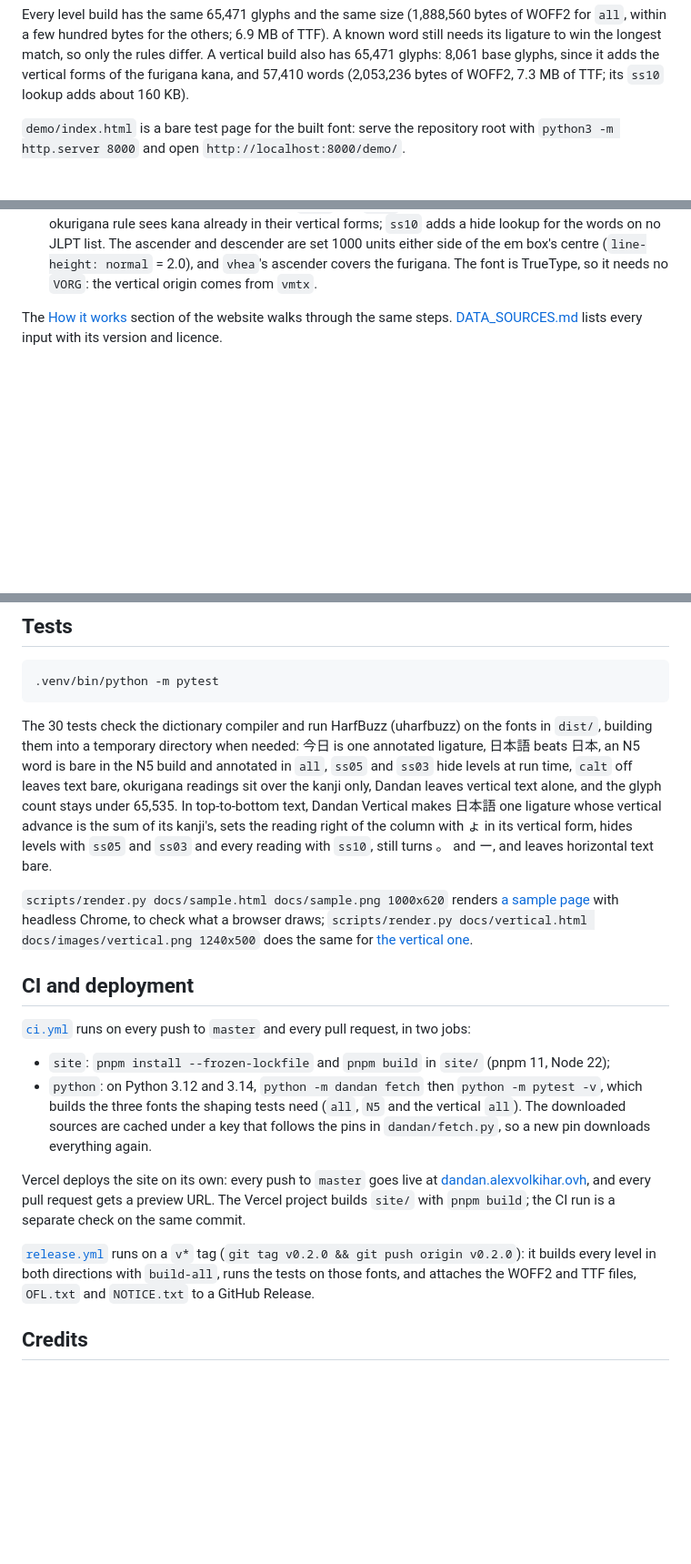
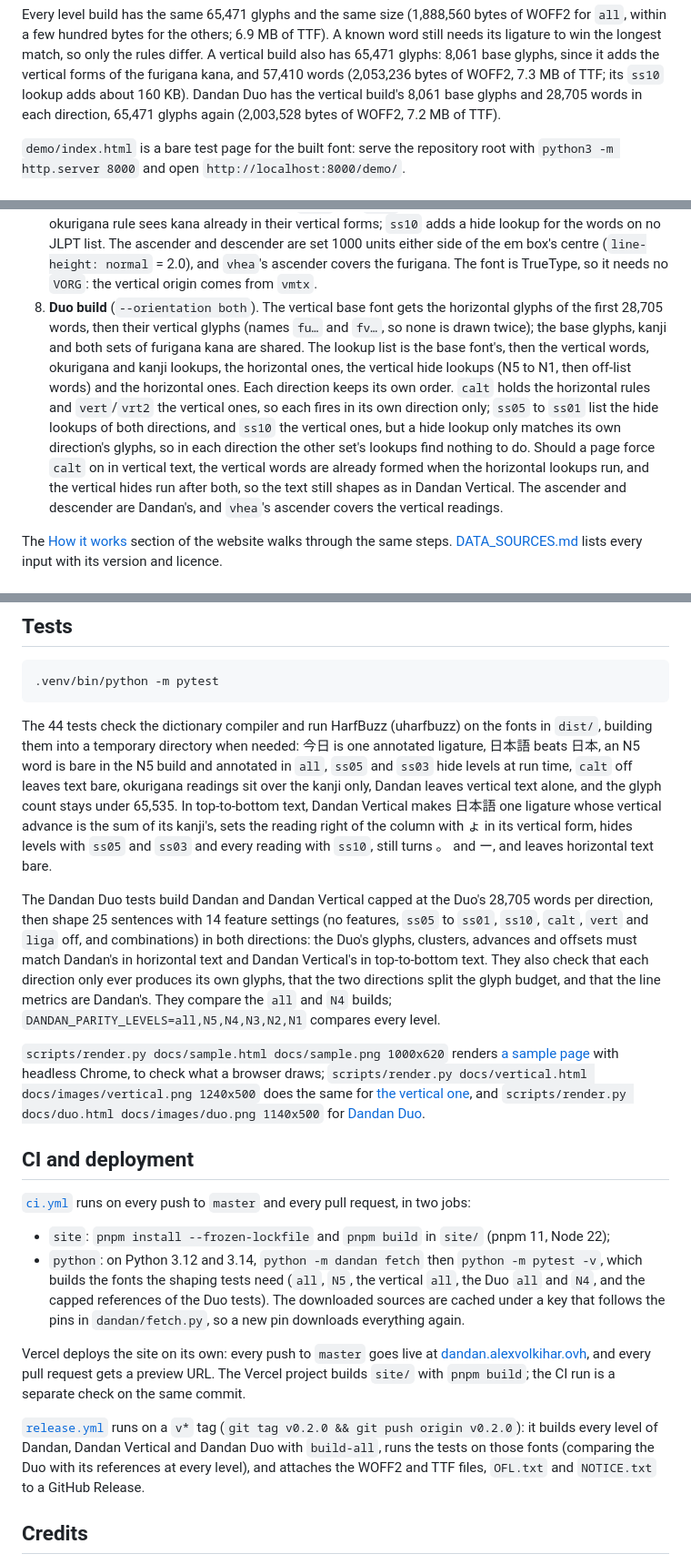
Before and after one commit to Alexvolkihar/dandan, a Markdown page: README.md, 3 parts joined by grey strips. Shown at 91% size. Drawn GitHub-style; blank space fills up the shorter version.

````diff
--- a/README.md
+++ b/README.md
@@ -148,7 +191,8 @@ Every level build has the same 65,471 glyphs and the same size (1,888,560 bytes
 few hundred bytes for the others; 6.9 MB of TTF). A known word still needs its ligature to win the longest
 match, so only the rules differ. A vertical build also has 65,471 glyphs: 8,061 base glyphs, since it adds the
 vertical forms of the furigana kana, and 57,410 words (2,053,236 bytes of WOFF2, 7.3 MB of TTF; its `ss10`
-lookup adds about 160 KB).
+lookup adds about 160 KB). Dandan Duo has the vertical build's 8,061 base glyphs and 28,705 words in each
+direction, 65,471 glyphs again (2,003,528 bytes of WOFF2, 7.2 MB of TTF).
 
 `demo/index.html` is a bare test page for the built font: serve the repository root with
 `python3 -m http.server 8000` and open `http://localhost:8000/demo/`.
@@ -198,6 +242,17 @@ Noto Sans JP (variable) ─▶ subset to JIS X 0208 + kana + Latin ─▶ instan
    and descender are set 1000 units either side of the em box's centre (`line-height: normal` = 2.0), and
    `vhea`'s ascender covers the furigana. The font is TrueType, so it needs no `VORG`: the vertical origin
    comes from `vmtx`.
+8. **Duo build** (`--orientation both`). The vertical base font gets the horizontal glyphs of the first 28,705
+   words, then their vertical glyphs (names `fu…` and `fv…`, so none is drawn twice); the base glyphs, kanji and
+   both sets of furigana kana are shared. The lookup list is the base font's, then the vertical words,
+   okurigana and kanji lookups, the horizontal ones, the vertical hide lookups (N5 to N1, then off-list words)
+   and the horizontal ones. Each direction keeps its own order. `calt` holds the horizontal rules and
+   `vert`/`vrt2` the vertical ones, so each fires in its own direction only; `ss05` to `ss01` list the hide
+   lookups of both directions, and `ss10` the vertical ones, but a hide lookup only matches its own
+   direction's glyphs, so in each direction the other set's lookups find nothing to do. Should a page force
+   `calt` on in vertical text, the vertical words are already formed when the horizontal lookups run, and the
+   vertical hides run after both, so the text still shapes as in Dandan Vertical.
+   The ascender and descender are Dandan's, and `vhea`'s ascender covers the vertical readings.
 
 The [How it works](https://dandan.alexvolkihar.ovh/#how) section of the website walks through the same steps.
 [DATA_SOURCES.md](DATA_SOURCES.md) lists every input with its version and licence.
@@ -268,7 +323,7 @@ permissions and the limits; [extension/PRIVACY.md](extension/PRIVACY.md) is the
 .venv/bin/python -m pytest
 ```
 
-The 30 tests check the dictionary compiler and run HarfBuzz (uharfbuzz) on the fonts in `dist/`, building them
+The 44 tests check the dictionary compiler and run HarfBuzz (uharfbuzz) on the fonts in `dist/`, building them
 into a temporary directory when needed: 今日 is one annotated ligature, 日本語 beats 日本, an N5 word is bare in
 the N5 build and annotated in `all`, `ss05` and `ss03` hide levels at run time, `calt` off leaves text bare,
 okurigana readings sit over the kanji only, Dandan leaves vertical text alone, and the glyph count stays under
@@ -276,9 +331,17 @@ okurigana readings sit over the kanji only, Dandan leaves vertical text alone, a
 its kanji's, sets the reading right of the column with ょ in its vertical form, hides levels with `ss05` and
 `ss03` and every reading with `ss10`, still turns 。 and ー, and leaves horizontal text bare.
 
+The Dandan Duo tests build Dandan and Dandan Vertical capped at the Duo's 28,705 words per direction, then shape
+25 sentences with 14 feature settings (no features, `ss05` to `ss01`, `ss10`, `calt`, `vert` and `liga` off,
+and combinations) in both directions: the Duo's glyphs, clusters, advances and offsets must match Dandan's in
+horizontal text and Dandan Vertical's in top-to-bottom text. They also check that each direction only ever
+produces its own glyphs, that the two directions split the glyph budget, and that the line metrics are Dandan's.
+They compare the `all` and `N4` builds; `DANDAN_PARITY_LEVELS=all,N5,N4,N3,N2,N1` compares every level.
+
 `scripts/render.py docs/sample.html docs/sample.png 1000x620` renders [a sample page](docs/sample.png) with
 headless Chrome, to check what a browser draws; `scripts/render.py docs/vertical.html docs/images/vertical.png
-1240x500` does the same for [the vertical one](docs/images/vertical.png).
+1240x500` does the same for [the vertical one](docs/images/vertical.png), and `scripts/render.py docs/duo.html
+docs/images/duo.png 1140x500` for [Dandan Duo](docs/images/duo.png).
 
 ## CI and deployment
 
@@ -286,7 +349,8 @@ headless Chrome, to check what a browser draws; `scripts/render.py docs/vertical
 
 - `site`: `pnpm install --frozen-lockfile` and `pnpm build` in `site/` (pnpm 11, Node 22);
 - `python`: on Python 3.12 and 3.14, `python -m dandan fetch` then `python -m pytest -v`, which builds the
-  three fonts the shaping tests need (`all`, `N5` and the vertical `all`). The downloaded sources are cached under a key that follows the pins in
+  fonts the shaping tests need (`all`, `N5`, the vertical `all`, the Duo `all` and `N4`, and the capped
+  references of the Duo tests). The downloaded sources are cached under a key that follows the pins in
   `dandan/fetch.py`, so a new pin downloads everything again.
 
 Vercel deploys the site on its own: every push to `master` goes live at
@@ -294,8 +358,9 @@ Vercel deploys the site on its own: every push to `master` goes live at
 Vercel project builds `site/` with `pnpm build`; the CI run is a separate check on the same commit.
 
 [`release.yml`](.github/workflows/release.yml) runs on a `v*` tag (`git tag v0.2.0 && git push origin v0.2.0`):
-it builds every level in both directions with `build-all`, runs the tests on those fonts, and attaches the WOFF2 and TTF files,
-`OFL.txt` and `NOTICE.txt` to a GitHub Release.
+it builds every level of Dandan, Dandan Vertical and Dandan Duo with `build-all`, runs the tests on those fonts
+(comparing the Duo with its references at every level), and attaches the WOFF2 and TTF files, `OFL.txt` and
+`NOTICE.txt` to a GitHub Release.
 
 ## Credits
 
````
Also changed, not shown: other parts of README.md (+57 -14 lines), docs/images/duo.png (added), 1 other file.
